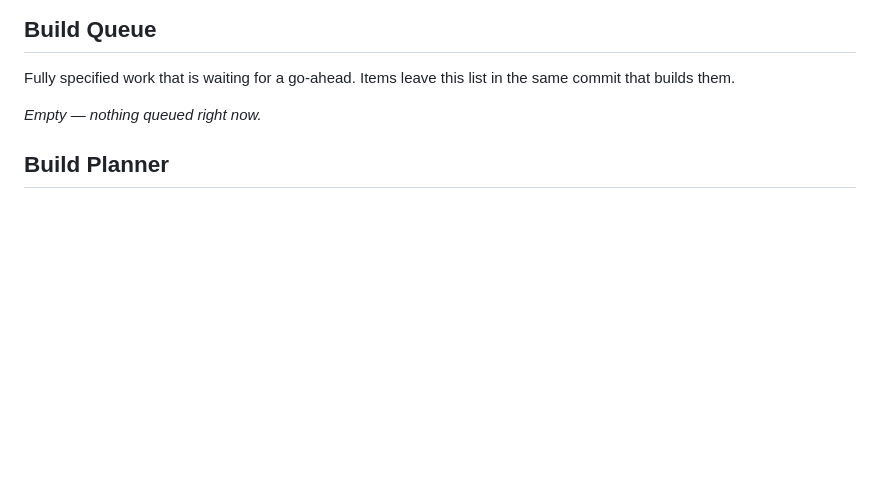
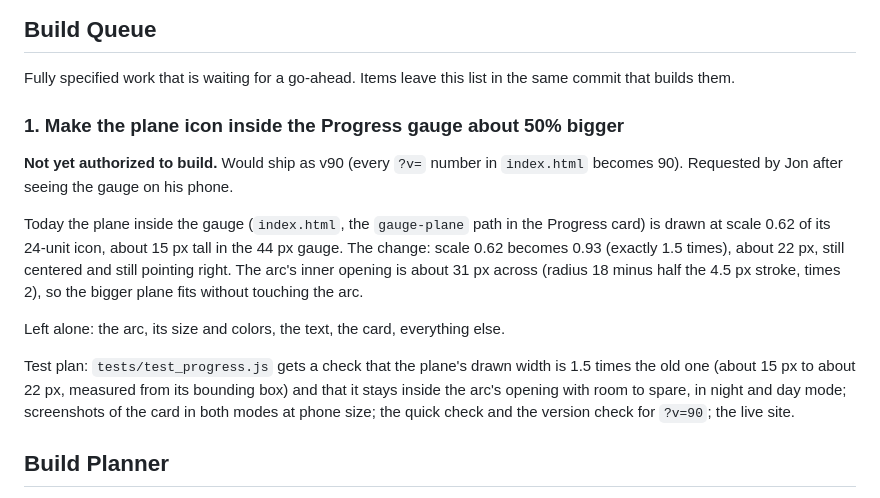
Before and after one commit to TundraJon/Stratosphere, a Markdown page: README.md, the part around the change. Rendered like a GitHub page; blank space fills up the shorter version.

Commit message:
Queue: Progress gauge plane 50% bigger
Co-Authored-By: Claude Sonnet 5.5 <noreply@anthropic.com>
Claude-Session: https://claude.ai/code/session_013wo48Gh5BkZ6AmfYjeQCbh

```diff
--- a/README.md
+++ b/README.md
@@ -492,7 +492,26 @@ Built as spec'd in the Build Queue (item 2), after Jon asked to "build all". Jon
 
 Fully specified work that is waiting for a go-ahead. Items leave this list in the same commit that builds them.
 
-_Empty — nothing queued right now._
+### 1. Make the plane icon inside the Progress gauge about 50% bigger
+**Not yet authorized to build.** Would ship as v90 (every `?v=` number in
+`index.html` becomes 90). Requested by Jon after seeing the gauge on his phone.
+
+Today the plane inside the gauge (`index.html`, the `gauge-plane` path in the
+Progress card) is drawn at scale 0.62 of its 24-unit icon, about 15 px tall in the
+44 px gauge. The change: scale 0.62 becomes 0.93 (exactly 1.5 times), about 22 px,
+still centered and still pointing right. The arc's inner opening is about 31 px
+across (radius 18 minus half the 4.5 px stroke, times 2), so the bigger plane fits
+without touching the arc.
+
+Left alone: the arc, its size and colors, the text, the card, everything else.
+
+Test plan: `tests/test_progress.js` gets a check that the plane's drawn width is 1.5
+times the old one (about 15 px to about 22 px, measured from its bounding box) and
+that it stays inside the arc's opening with room to spare, in night and day mode;
+screenshots of the card in both modes at phone size; the quick check and the
+version check for `?v=90`; the live site.
+
+
 
 ## Build Planner
 
```
